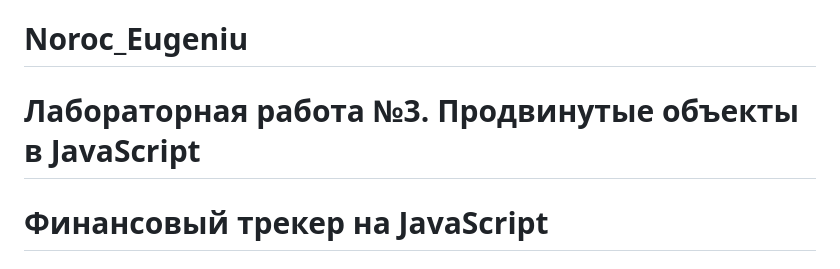
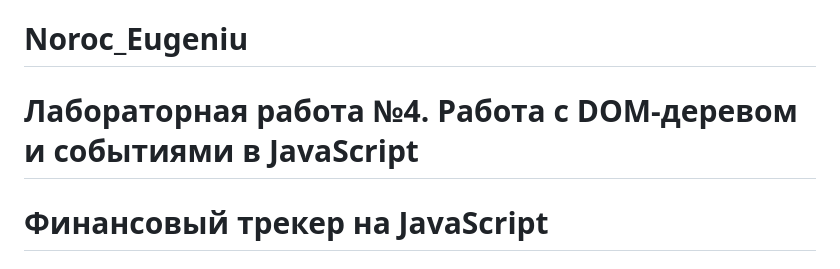
Before and after one commit to IA2404/Noroc_Eugeniu, a Markdown page: lab4/README.md, the part around the change. GitHub-like rendering.

```diff
--- a/lab4/README.md
+++ b/lab4/README.md
@@ -1,5 +1,5 @@
 # Noroc_Eugeniu
-# Лабораторная работа №3. Продвинутые объекты в JavaScript
+# Лабораторная работа №4. Работа с DOM-деревом и событиями в JavaScript
 
 # Финансовый трекер на JavaScript
 
```
